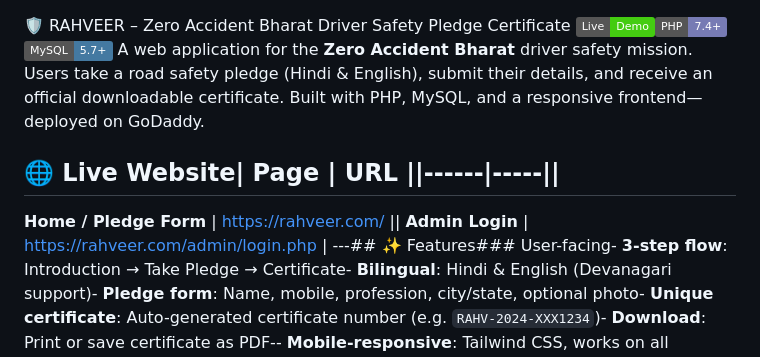
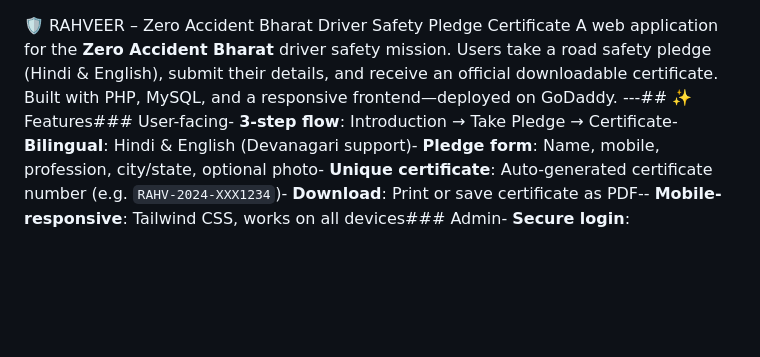
Before and after one commit to sudhanshu140101/rahveer-zero-accident-certificate, a Markdown page: README.md, the part around the change. GitHub-like rendering; badges without logos; blank space fills up the shorter version.

Commit message:
Update README to remove links and features section
Removed live website links and some feature details from the README.

```diff
--- a/README.md
+++ b/README.md
@@ -1,11 +1,7 @@
 🛡️ RAHVEER – Zero Accident Bharat Driver Safety Pledge Certificate
-[![Live Demo](https://img.shields.io/badge/Live-Demo-brightgreen)](https://rahveer.com/)[![PHP](https://img.shields.io/badge/PHP-7.4+-777BB4?logo=php)](https://www.php.net/)[![MySQL](https://img.shields.io/badge/MySQL-5.7+-4479A1?logo=mysql)](https://www.mysql.com/)
 A web application for the
 **Zero Accident Bharat** driver safety mission. Users take a road safety pledge (Hindi & English), submit their details, and receive an official downloadable certificate.
 Built with PHP, MySQL, and a responsive frontend—deployed on GoDaddy.
-## 🌐 Live Website| Page | URL ||------|-----||
-**Home / Pledge Form** | [https://rahveer.com/](https://rahveer.com/) ||
-**Admin Login** | [https://rahveer.com/admin/login.php](https://rahveer.com/admin/login.php) |
 ---## ✨ Features###
 User-facing-
 **3-step flow**: Introduction → Take Pledge → Certificate-
```
